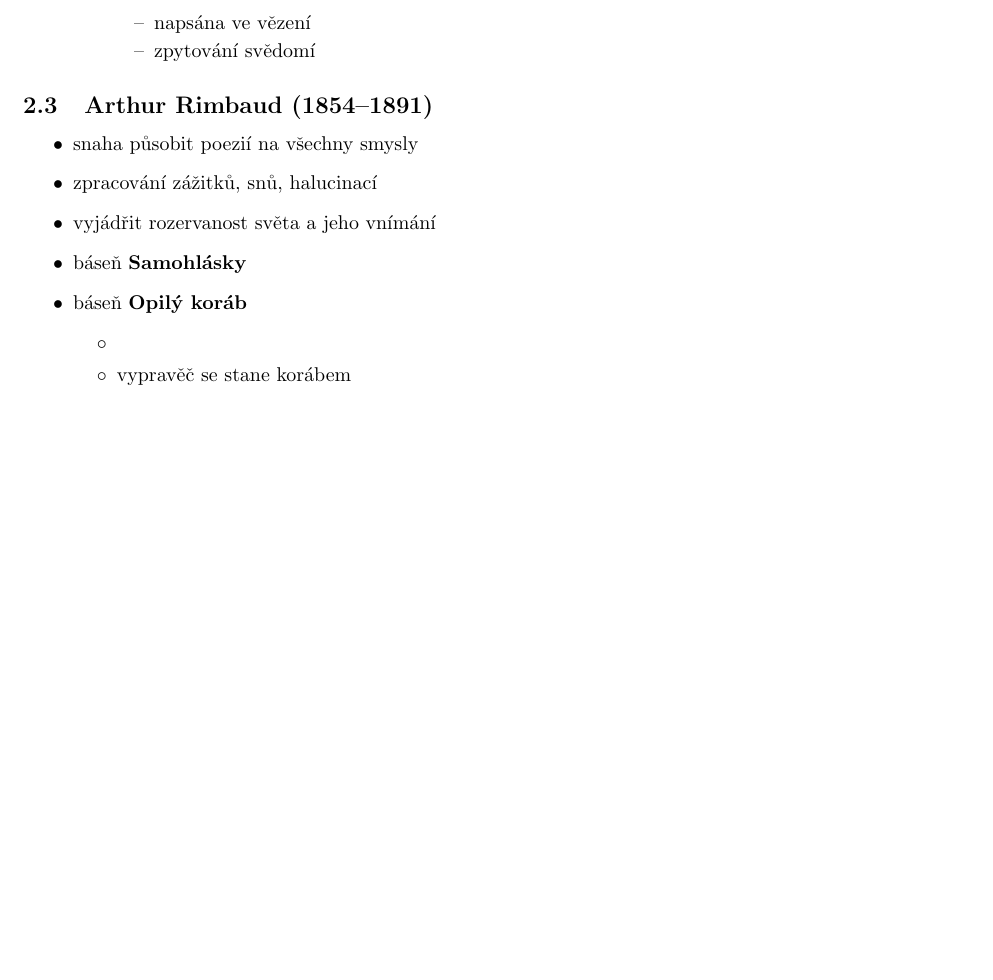
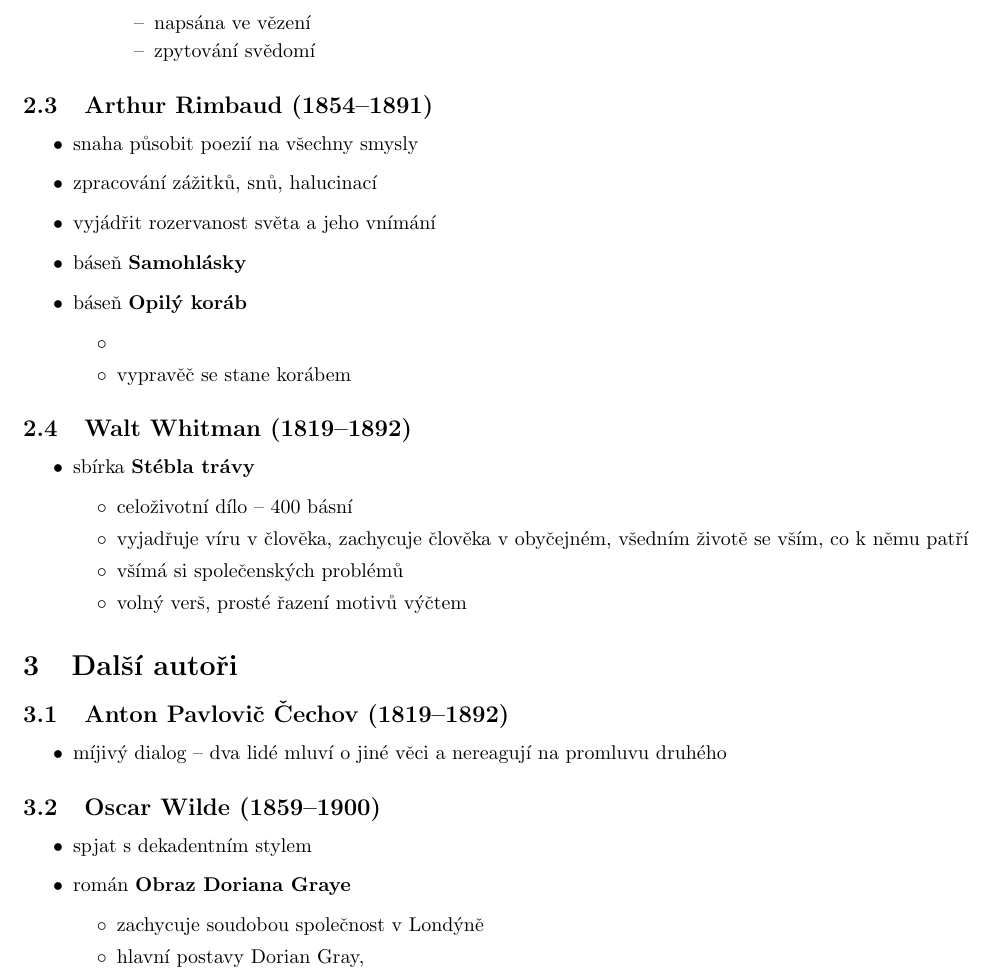
Before and after one commit to JRadl/Zapisy, a LaTeX document (Český Jazyk/09_svetova_literatura_na_prelomu_19._a_20._stoleti.tex): part of page 4 of 4, cut so that both start at the same text, the shorter picture padded with empty space. Compiled offline with pdfLaTeX.

Commit message:
no message

```diff
--- a/Český Jazyk/09_svetova_literatura_na_prelomu_19._a_20._stoleti.tex
+++ b/Český Jazyk/09_svetova_literatura_na_prelomu_19._a_20._stoleti.tex
@@ -153,6 +153,32 @@
 	\end{itemize}
 \end{itemize}
 
+\subsection{Walt Whitman (1819--1892)}
+\begin{itemize}
+\item sbírka \textbf{Stébla trávy}
+	\begin{itemize}
+	\item celoživotní dílo -- 400 básní
+	\item vyjadřuje víru v člověka, zachycuje člověka v obyčejném, všedním životě se vším, co k němu patří
+	\item všímá si společenských problémů
+	\item volný verš, prosté řazení motivů výčtem
+	\end{itemize}
+\end{itemize}
+
+\section{Další autoři}
+\subsection{Anton Pavlovič Čechov (1819--1892)}
+\begin{itemize}
+\item míjivý dialog -- dva lidé mluví o jiné věci a nereagují na promluvu druhého
+\end{itemize}
+
+\subsection{Oscar Wilde (1859--1900)}
+\begin{itemize}
+\item spjat s dekadentním stylem
+\item román \textbf{Obraz Doriana Graye}
+	\begin{itemize}
+	\item zachycuje soudobou společnost v Londýně
+	\item hlavní postavy Dorian Gray,
+	\end{itemize}
+\end{itemize}
 
 
 \end{document}
```
Also changed, not shown: Český Jazyk/09_svetova_literatura_na_prelomu_19._a_20._stoleti.pdf.
